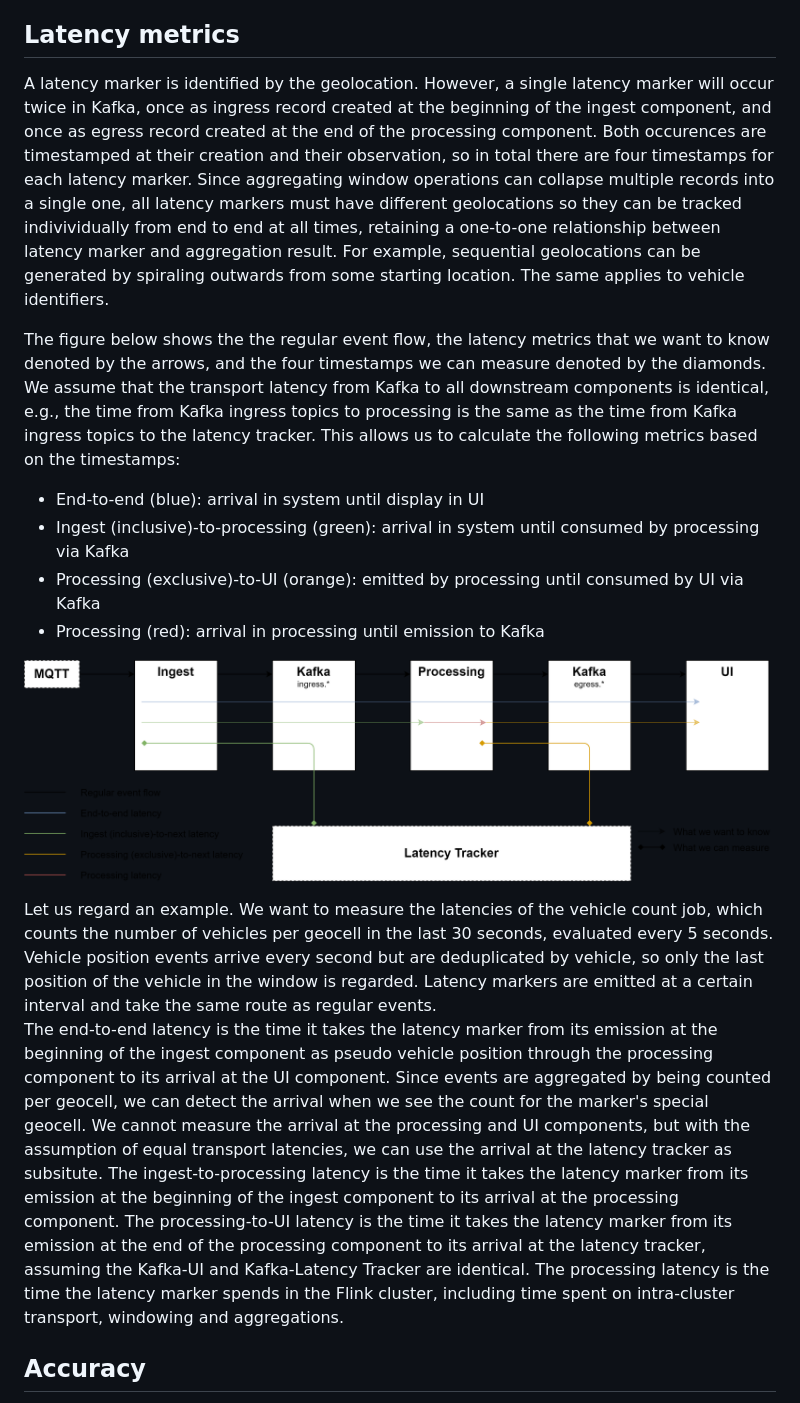
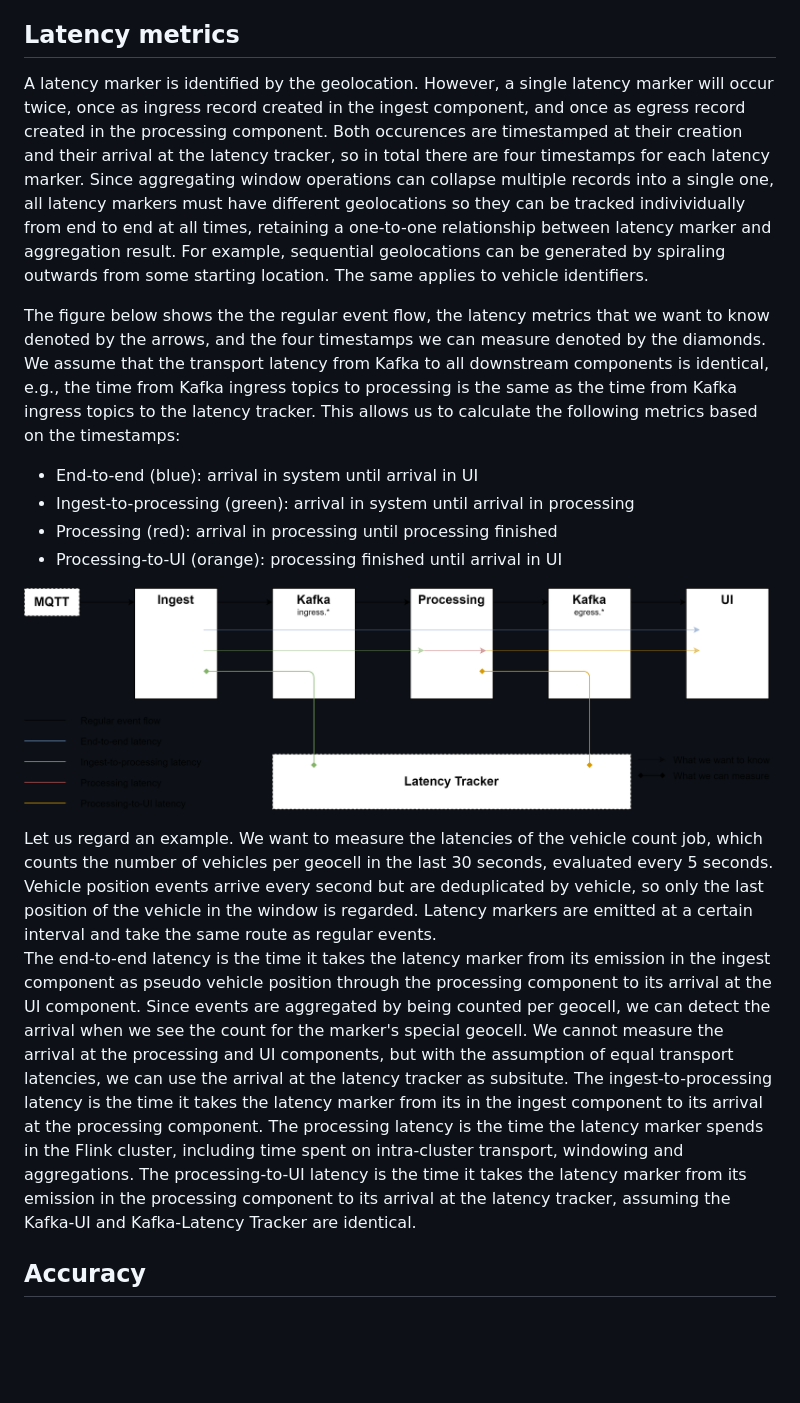
Before and after one commit to DominikStiller/ptinsight, a Markdown page: app/docs/Latency Tracking.md, the part around the change. GitHub-like rendering; pictures changed too: app/docs/images/latency_tracking.png; blank space fills up the shorter version.

Commit message:
Change ingestion timestamping

```diff
--- a/app/docs/Latency Tracking.md
+++ b/app/docs/Latency Tracking.md
@@ -6,21 +6,21 @@ Therefore, we use our custom in-band latency tracking system with latency marker
 
 ## Latency metrics
 
-A latency marker is identified by the geolocation. However, a single latency marker will occur twice in Kafka, once as ingress record created at the beginning of the ingest component, and once as egress record created at the end of the processing component. Both occurences are timestamped at their creation and their observation, so in total there are four timestamps for each latency marker. Since aggregating window operations can collapse multiple records into a single one, all latency markers must have different geolocations so they can be tracked indivividually from end to end at all times, retaining a one-to-one relationship between latency marker and aggregation result. For example, sequential geolocations can be generated by spiraling outwards from some starting location. The same applies to vehicle identifiers.
+A latency marker is identified by the geolocation. However, a single latency marker will occur twice, once as ingress record created in the ingest component, and once as egress record created in the processing component. Both occurences are timestamped at their creation and their arrival at the latency tracker, so in total there are four timestamps for each latency marker. Since aggregating window operations can collapse multiple records into a single one, all latency markers must have different geolocations so they can be tracked indivividually from end to end at all times, retaining a one-to-one relationship between latency marker and aggregation result. For example, sequential geolocations can be generated by spiraling outwards from some starting location. The same applies to vehicle identifiers.
 
 The figure below shows the the regular event flow, the latency metrics that we want to know denoted by the arrows, and the four timestamps we can measure denoted by the diamonds. We assume that the transport latency from Kafka to all downstream components is identical, e.g., the time from Kafka ingress topics to processing is the same as the time from Kafka ingress topics to the latency tracker. This allows us to calculate the following metrics based on the timestamps:
-* End-to-end (blue): arrival in system until display in UI
-* Ingest (inclusive)-to-processing (green): arrival in system until consumed by processing via Kafka
-* Processing (exclusive)-to-UI (orange): emitted by processing until consumed by UI via Kafka
-* Processing (red): arrival in processing until emission to Kafka
+* End-to-end (blue): arrival in system until arrival in UI
+* Ingest-to-processing (green): arrival in system until arrival in processing
+* Processing (red): arrival in processing until processing finished
+* Processing-to-UI (orange): processing finished until arrival in UI
 
 ![Latency Tracking](images/latency_tracking.png)
 
 Let us regard an example. We want to measure the latencies of the vehicle count job, which counts the number of vehicles per geocell in the last 30 seconds, evaluated every 5 seconds. Vehicle position events arrive every second but are deduplicated by vehicle, so only the last position of the vehicle in the window is regarded. Latency markers are emitted at a certain interval and take the same route as regular events.
-The end-to-end latency is the time it takes the latency marker from its emission at the beginning of the ingest component as pseudo vehicle position through the processing component to its arrival at the UI component. Since events are aggregated by being counted per geocell, we can detect the arrival when we see the count for the marker's special geocell.  We cannot measure the arrival at the processing and UI components, but with the assumption of equal transport latencies, we can use the arrival at the latency tracker as subsitute.
-The ingest-to-processing latency is the time it takes the latency marker from its emission at the beginning of the ingest component to its arrival at the processing component.
-The processing-to-UI latency is the time it takes the latency marker from its emission at the end of the processing component to its arrival at the latency tracker, assuming the Kafka-UI and Kafka-Latency Tracker are identical.
+The end-to-end latency is the time it takes the latency marker from its emission in the ingest component as pseudo vehicle position through the processing component to its arrival at the UI component. Since events are aggregated by being counted per geocell, we can detect the arrival when we see the count for the marker's special geocell.  We cannot measure the arrival at the processing and UI components, but with the assumption of equal transport latencies, we can use the arrival at the latency tracker as subsitute.
+The ingest-to-processing latency is the time it takes the latency marker from its in the ingest component to its arrival at the processing component.
 The processing latency is the time the latency marker spends in the Flink cluster, including time spent on intra-cluster transport, windowing and aggregations.
+The processing-to-UI latency is the time it takes the latency marker from its emission in the processing component to its arrival at the latency tracker, assuming the Kafka-UI and Kafka-Latency Tracker are identical.
 
 
 ## Accuracy
```
Also changed, not shown: 2 other files.
